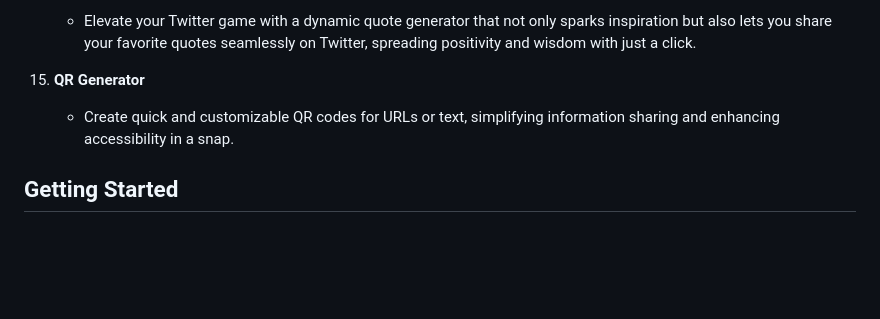
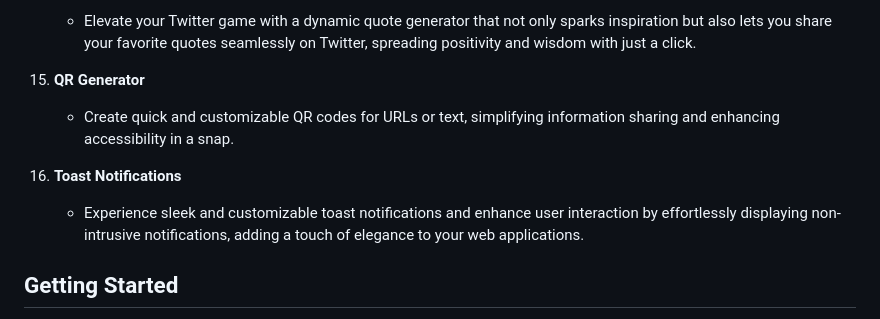
Before and after one commit to aarshitaacharya/littleLlamaLab, a Markdown page: README.md, the part around the change. Rendered like a GitHub page; blank space fills up the shorter version.

Commit message:
added 16 project

```diff
--- a/README.md
+++ b/README.md
@@ -52,6 +52,9 @@ This repository is a collection of small-scale projects designed for exploration
 15. **QR Generator**
     - Create quick and customizable QR codes for URLs or text, simplifying information sharing and enhancing accessibility in a snap.
 
+16. **Toast Notifications**
+    - Experience sleek and customizable toast notifications and enhance user interaction by effortlessly displaying non-intrusive notifications, adding a touch of elegance to your web applications.
+
 ## Getting Started
 
 Clone the repository to your local machine and explore the projects individually. Each project is contained within its directory, with necessary instructions and resources.
```
